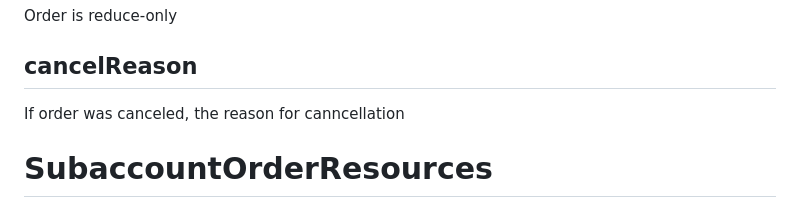
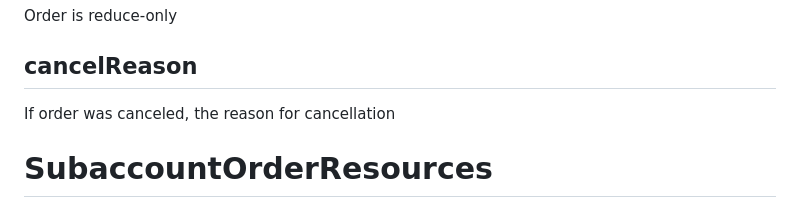
Before and after one commit to dydxprotocol/v4-abacus, a Markdown page: docs/Account.md, the part around the change. Drawn GitHub-style.

Commit message:
fix Account.md

```diff
--- a/docs/Account.md
+++ b/docs/Account.md
@@ -382,7 +382,7 @@ Order is reduce-only
 
 ## cancelReason
 
-If order was canceled, the reason for canncellation
+If order was canceled, the reason for cancellation
 
 # SubaccountOrderResources
 
```
